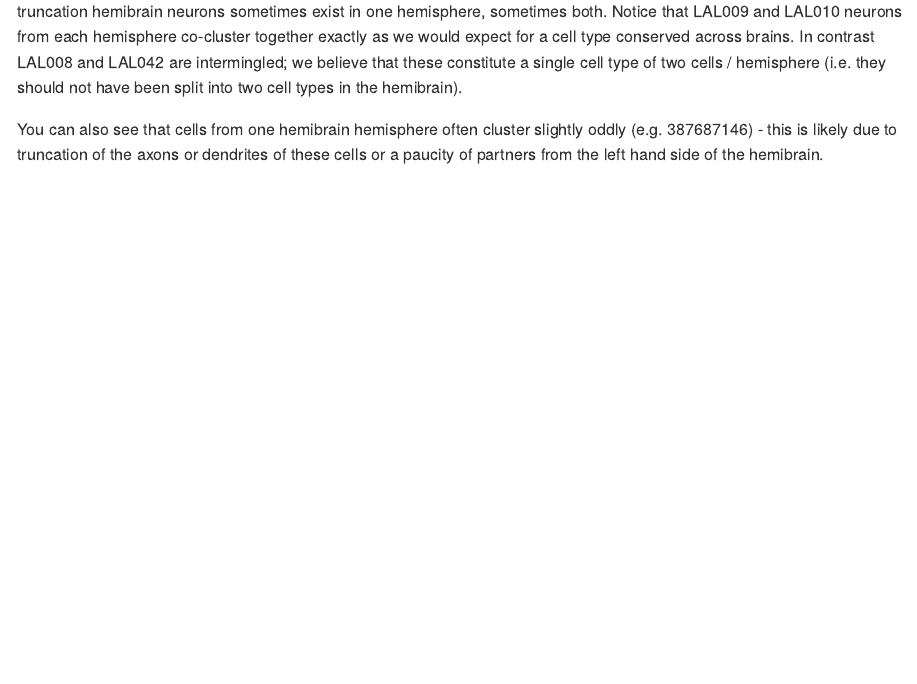
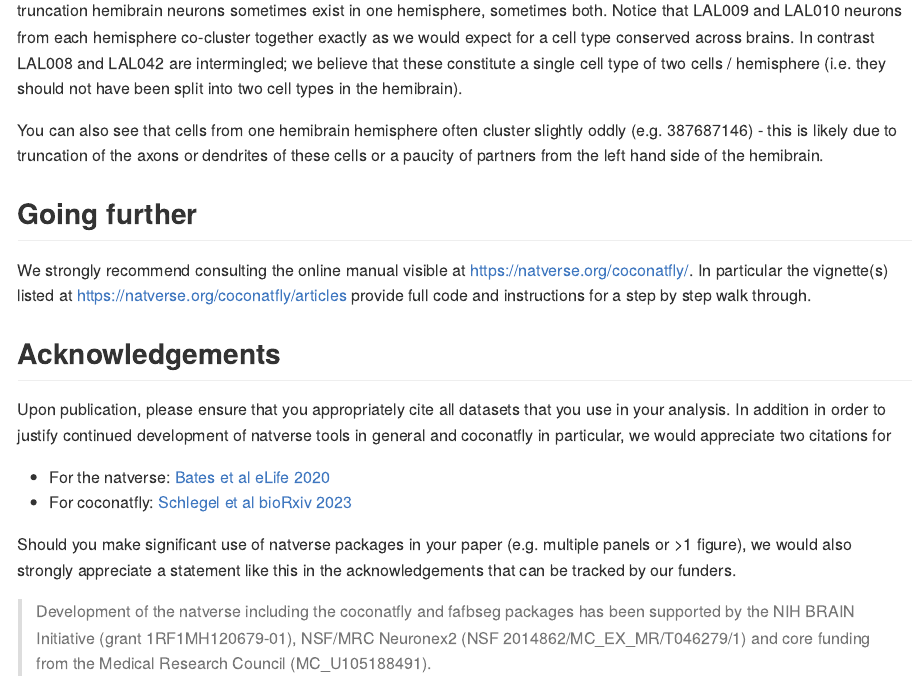
Before and after one commit to natverse/coconatfly, an R Markdown document (README.Rmd): the page in a window 1100 px wide, from 4830 px down before the commit and from 4970 px down after it, so that both start at the same text. The pictures show the output file README.md that the author committed with the source, drawn offline in the style of GitHub; badge pictures from the web are left out.

Commit message:
update readme with acks and further info

```diff
--- a/README.Rmd
+++ b/README.Rmd
@@ -190,3 +190,27 @@ two cell types in the hemibrain).
 You can also see that cells from one hemibrain hemisphere often cluster slightly
 oddly (e.g. 387687146) - this is likely due to truncation of the axons or dendrites of these cells
 or a paucity of partners from the left hand side of the hemibrain.
+
+## Going further
+
+We strongly recommend consulting the online manual visible at https://natverse.org/coconatfly/. In particular the vignette(s) listed at
+https://natverse.org/coconatfly/articles provide full code and instructions
+for a step by step walk through.
+
+## Acknowledgements
+
+Upon publication, please ensure that you appropriately cite all datasets that
+you use in your analysis.
+In addition in order to justify continued development of natverse tools in general and
+coconatfly in particular, we would appreciate two citations for
+
+* For the natverse: [Bates et al eLife 2020](https://doi.org/10.7554/eLife.53350)
+* For coconatfly: [Schlegel et al bioRxiv 2023](https://doi.org/10.1101/2023.06.27.546055)
+
+Should you make significant use of natverse packages in your paper
+(e.g. multiple panels or >1 figure), we would also strongly
+appreciate a statement like this in the acknowledgements that can be tracked by
+our funders.
+
+> Development of the natverse including the coconatfly and fafbseg packages has been supported
+by the NIH BRAIN Initiative (grant 1RF1MH120679-01), NSF/MRC Neuronex2 (NSF 2014862/MC_EX_MR/T046279/1) and core funding from the Medical Research Council (MC_U105188491).
```
Also changed, not shown: README.md.
